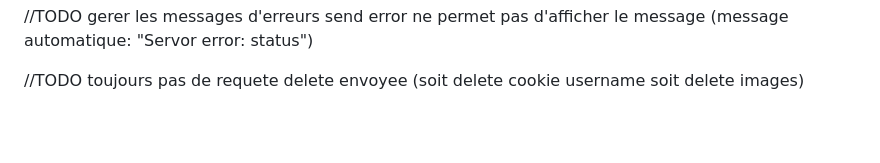
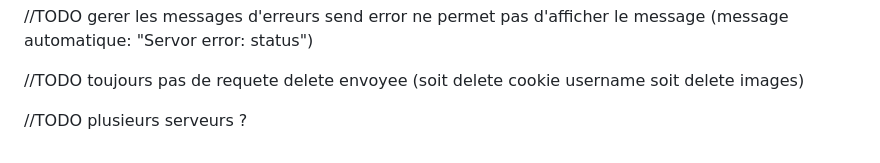
Before and after one commit to EmkFrc/Nicelife, a Markdown page: README.md, the part around the change. Drawn GitHub-style; blank space fills up the shorter version.

```diff
--- a/README.md
+++ b/README.md
@@ -204,3 +204,5 @@ Attends ma validation à chaque grande étape avant de continuer.
 //TODO gerer les messages d'erreurs send error ne permet pas d'afficher le message (message automatique: "Servor error: status")
 
 //TODO toujours pas de requete delete envoyee (soit delete cookie username soit delete images)
+
+//TODO plusieurs serveurs ?
```
